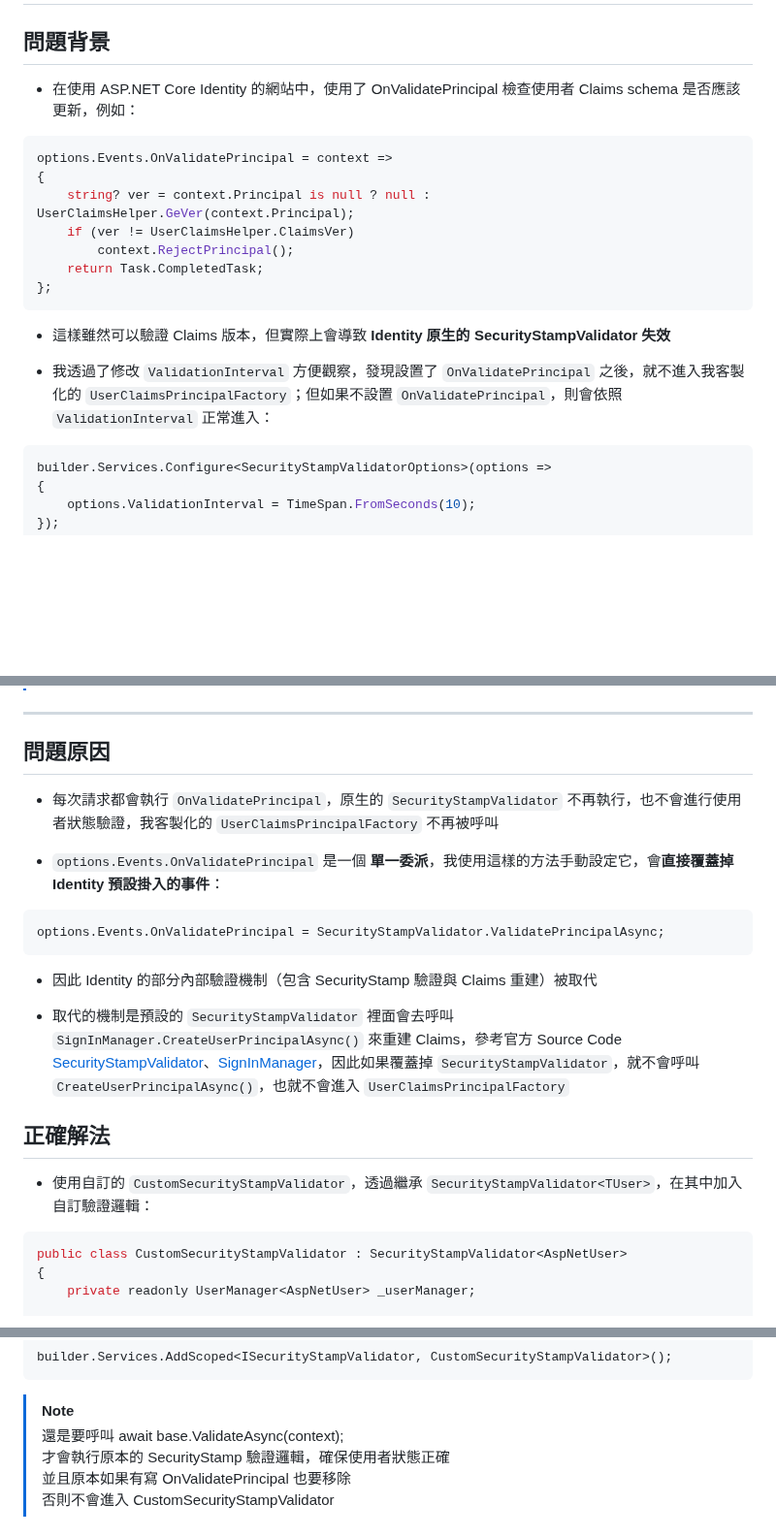
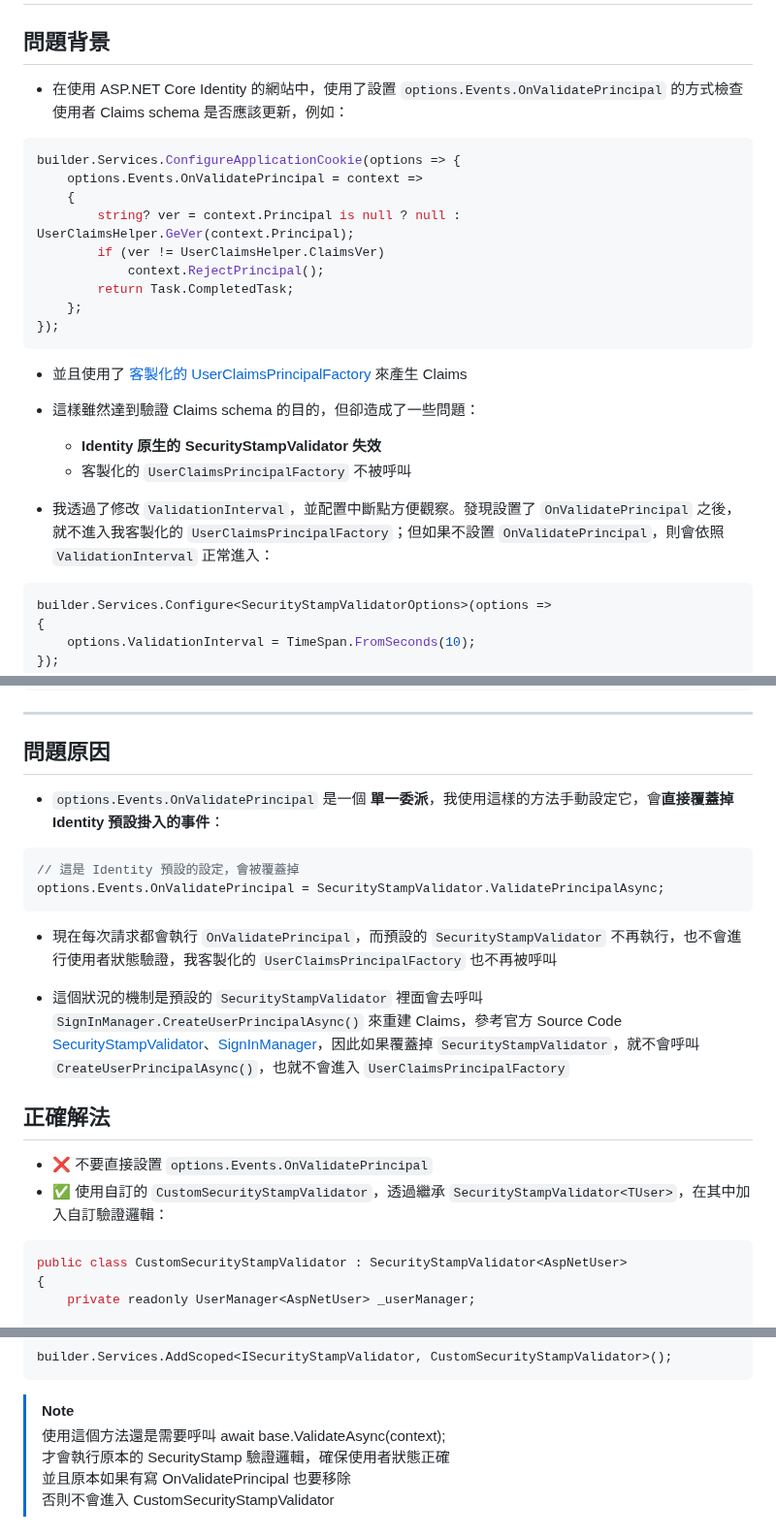
Before and after one commit to CurtisChou-51/dev-toolkit-and-notes, a Markdown page: notes/ASP.NET Core Identity 驗證事件與 SecurityStamp 驗證行為/README.md, 3 parts joined by grey strips. Shown at 97% size. Drawn GitHub-style; blank space fills up the shorter version.

Commit message:
feat(note): ASP.NET Core Identity 驗證事件與 SecurityStamp 驗證行為 - 調整敘述

````diff
--- a/notes/ASP.NET Core Identity 驗證事件與 SecurityStamp 驗證行為/README.md
+++ b/notes/ASP.NET Core Identity 驗證事件與 SecurityStamp 驗證行為/README.md
@@ -1,21 +1,27 @@
 # ASP.NET Core Identity 驗證事件與 SecurityStamp 驗證行為
 
 ## 問題背景
-- 在使用 ASP.NET Core Identity 的網站中，使用了 OnValidatePrincipal 檢查使用者 Claims schema 是否應該更新，例如：
+- 在使用 ASP.NET Core Identity 的網站中，使用了設置 `options.Events.OnValidatePrincipal` 的方式檢查使用者 Claims schema 是否應該更新，例如：
 
 ```csharp
-options.Events.OnValidatePrincipal = context =>
-{
-    string? ver = context.Principal is null ? null : UserClaimsHelper.GeVer(context.Principal);
-    if (ver != UserClaimsHelper.ClaimsVer)
-        context.RejectPrincipal();
-    return Task.CompletedTask;
-};
+builder.Services.ConfigureApplicationCookie(options => {
+    options.Events.OnValidatePrincipal = context =>
+    {
+        string? ver = context.Principal is null ? null : UserClaimsHelper.GeVer(context.Principal);
+        if (ver != UserClaimsHelper.ClaimsVer)
+            context.RejectPrincipal();
+        return Task.CompletedTask;
+    };
+});
 ```
 
-- 這樣雖然可以驗證 Claims 版本，但實際上會導致 **Identity 原生的 SecurityStampValidator 失效**
+- 並且使用了 [客製化的 UserClaimsPrincipalFactory](https://github.com/CurtisChou-51/dev-toolkit-and-notes/tree/main/notes/ASP.NET%20Core%20%E8%AA%8D%E8%AD%89%E6%A9%9F%E5%88%B6#aspnet-core-identity) 來產生 Claims
 
-- 我透過了修改 `ValidationInterval` 方便觀察，發現設置了 `OnValidatePrincipal` 之後，就不進入我客製化的 `UserClaimsPrincipalFactory`；但如果不設置 `OnValidatePrincipal`，則會依照 `ValidationInterval` 正常進入：
+- 這樣雖然達到驗證 Claims schema 的目的，但卻造成了一些問題：
+  - **Identity 原生的 SecurityStampValidator 失效**
+  - 客製化的 `UserClaimsPrincipalFactory` 不被呼叫
+
+- 我透過了修改 `ValidationInterval`，並配置中斷點方便觀察。發現設置了 `OnValidatePrincipal` 之後，就不進入我客製化的 `UserClaimsPrincipalFactory`；但如果不設置 `OnValidatePrincipal`，則會依照 `ValidationInterval` 正常進入：
 ```csharp
 builder.Services.Configure<SecurityStampValidatorOptions>(options =>
 {
@@ -30,19 +33,20 @@ builder.Services.Configure<SecurityStampValidatorOptions>(options =>
 
 ## 問題原因
 
-- 每次請求都會執行 `OnValidatePrincipal`，原生的 `SecurityStampValidator` 不再執行，也不會進行使用者狀態驗證，我客製化的 `UserClaimsPrincipalFactory` 不再被呼叫
-
 - `options.Events.OnValidatePrincipal` 是一個 **單一委派**，我使用這樣的方法手動設定它，會**直接覆蓋掉 Identity 預設掛入的事件**：
 ```csharp
+// 這是 Identity 預設的設定，會被覆蓋掉
 options.Events.OnValidatePrincipal = SecurityStampValidator.ValidatePrincipalAsync;
 ```
-- 因此 Identity 的部分內部驗證機制（包含 SecurityStamp 驗證與 Claims 重建）被取代
 
-- 取代的機制是預設的 `SecurityStampValidator` 裡面會去呼叫 `SignInManager.CreateUserPrincipalAsync()` 來重建 Claims，參考官方 Source Code [SecurityStampValidator](https://github.com/dotnet/aspnetcore/blob/main/src/Identity/Core/src/SecurityStampValidator.cs)、[SignInManager](https://github.com/dotnet/aspnetcore/blob/main/src/Identity/Core/src/SignInManager.cs)，因此如果覆蓋掉 `SecurityStampValidator`，就不會呼叫 `CreateUserPrincipalAsync()`，也就不會進入 `UserClaimsPrincipalFactory`
+- 現在每次請求都會執行 `OnValidatePrincipal`，而預設的 `SecurityStampValidator` 不再執行，也不會進行使用者狀態驗證，我客製化的 `UserClaimsPrincipalFactory` 也不再被呼叫
+
+- 這個狀況的機制是預設的 `SecurityStampValidator` 裡面會去呼叫 `SignInManager.CreateUserPrincipalAsync()` 來重建 Claims，參考官方 Source Code [SecurityStampValidator](https://github.com/dotnet/aspnetcore/blob/main/src/Identity/Core/src/SecurityStampValidator.cs)、[SignInManager](https://github.com/dotnet/aspnetcore/blob/main/src/Identity/Core/src/SignInManager.cs)，因此如果覆蓋掉 `SecurityStampValidator`，就不會呼叫 `CreateUserPrincipalAsync()`，也就不會進入 `UserClaimsPrincipalFactory`
 
 ## 正確解法
 
-- 使用自訂的 `CustomSecurityStampValidator`，透過繼承 `SecurityStampValidator<TUser>`，在其中加入自訂驗證邏輯：
+- ❌ 不要直接設置 `options.Events.OnValidatePrincipal`
+- ✅ 使用自訂的 `CustomSecurityStampValidator`，透過繼承 `SecurityStampValidator<TUser>`，在其中加入自訂驗證邏輯：
 
 ```csharp
 public class CustomSecurityStampValidator : SecurityStampValidator<AspNetUser>
@@ -82,7 +86,7 @@ builder.Services.AddScoped<ISecurityStampValidator, CustomSecurityStampValidator
 ```
 
 > [!NOTE]
-> 還是要呼叫 await base.ValidateAsync(context);
+> 使用這個方法還是需要呼叫 await base.ValidateAsync(context);
 > 才會執行原本的 SecurityStamp 驗證邏輯，確保使用者狀態正確
 > 並且原本如果有寫 OnValidatePrincipal 也要移除
 > 否則不會進入 CustomSecurityStampValidator
````
Also changed, not shown: other parts of notes/ASP.NET Core Identity 驗證事件與 SecurityStamp 驗證行為/README.md (+0 -3 lines).
